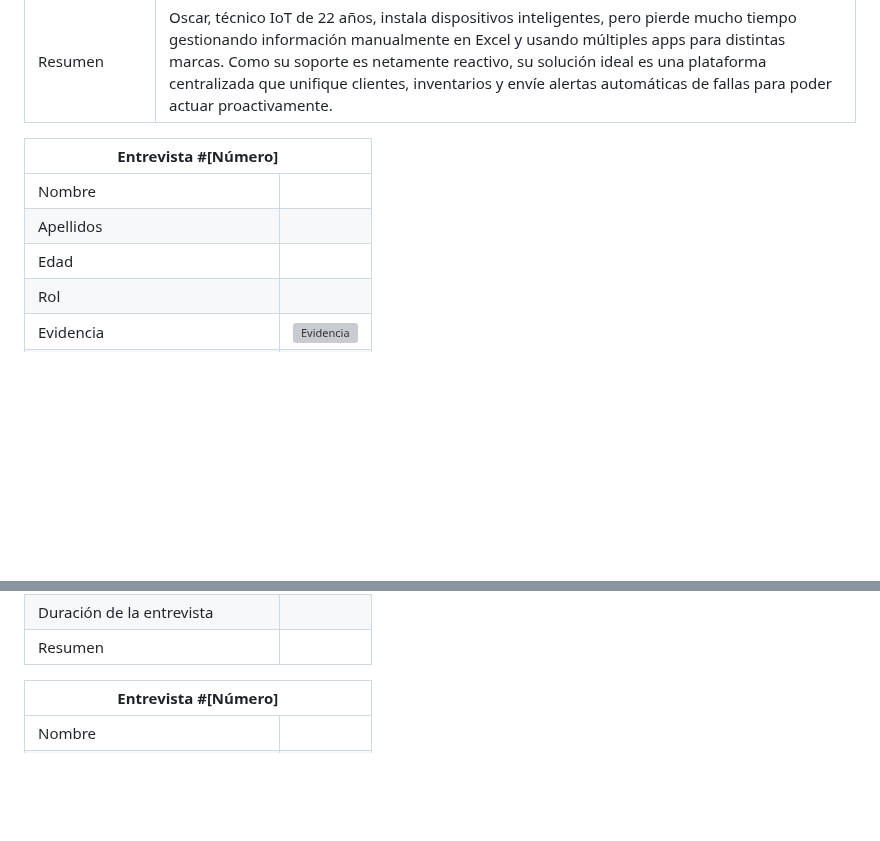
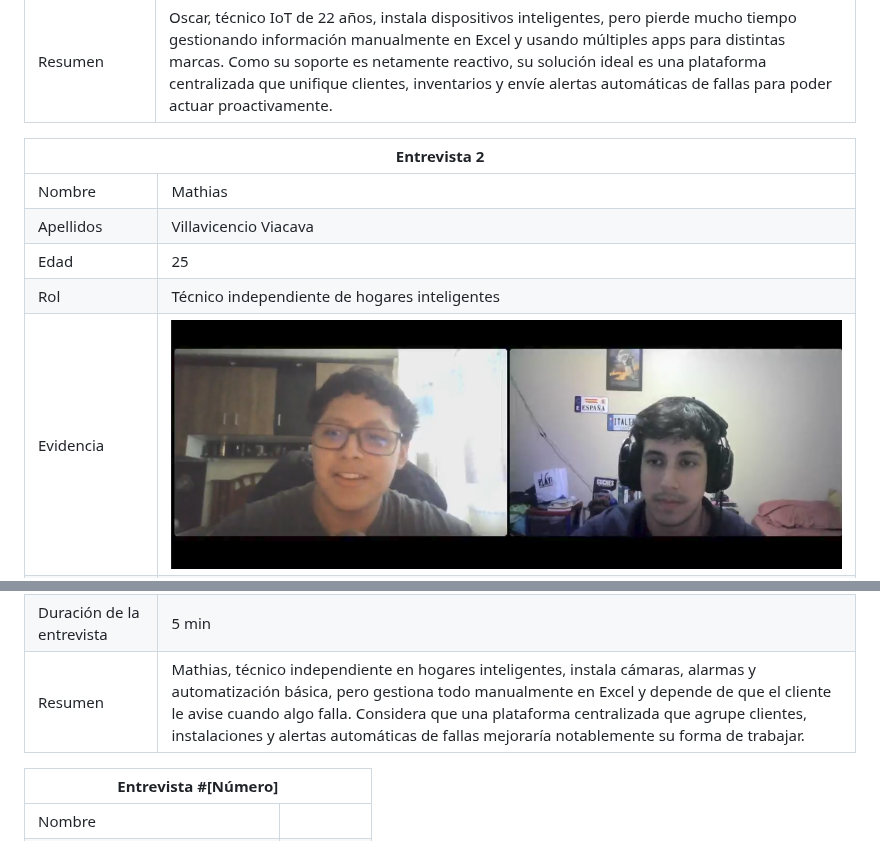
Before and after one commit to SpaceUp-UPC/Proyect-Report, a Markdown page: Capitulo2.md, 2 parts joined by grey strips. Rendered like a GitHub page; pictures changed too: assets/Evidencia Entrevista 2 Seg 2.png (added); blank space fills up the shorter version; grey boxes are pictures that could not be loaded.

Commit message:
docs: add segment 2 interview with Mathias (video evidence)

```diff
--- a/Capitulo2.md
+++ b/Capitulo2.md
@@ -380,31 +380,31 @@ Las entrevistas tuvieron como objetivo identificar las necesidades, experiencias
 </colgroup>
 <thead>
   <tr>
-    <th colspan="2">Entrevista #[Número]<br></th>
+    <th colspan="2">Entrevista 2<br></th>
   </tr>
 </thead>
 <tbody>
   <tr>
     <td>Nombre</td>
-    <td></td>
+    <td>Mathias</td>
   </tr>
   <tr>
     <td>Apellidos</td>
-    <td></td>
+    <td>Villavicencio Viacava</td>
   </tr>
   <tr>
     <td>Edad</td>
-    <td></td>
+    <td>25</td>
   </tr>
   <tr>
     <td>Rol</td>
-    <td></td>
+    <td>Técnico independiente de hogares inteligentes</td>
   </tr>
   <tr>
     <td>Evidencia</td>
     <td>
       <div align="center">
-        <img src="..." alt="Evidencia">
+        <img src="assets/Evidencia Entrevista 2 Seg 2.png" alt="Evidencia">
       </div>
     </td>
   </tr>
@@ -422,11 +422,11 @@ Las entrevistas tuvieron como objetivo identificar las necesidades, experiencias
   </tr>
   <tr>
     <td>Duración de la entrevista<br></td>
-    <td></td>
+    <td>5 min</td>
   </tr>
   <tr>
     <td>Resumen</td>
-    <td></td>
+    <td>Mathias, técnico independiente en hogares inteligentes, instala cámaras, alarmas y automatización básica, pero gestiona todo manualmente en Excel y depende de que el cliente le avise cuando algo falla. Considera que una plataforma centralizada que agrupe clientes, instalaciones y alertas automáticas de fallas mejoraría notablemente su forma de trabajar.</td>
   </tr>
 </tbody>
 </table>
```
Also changed, not shown: other parts of Capitulo2.md (+3 -3 lines).
